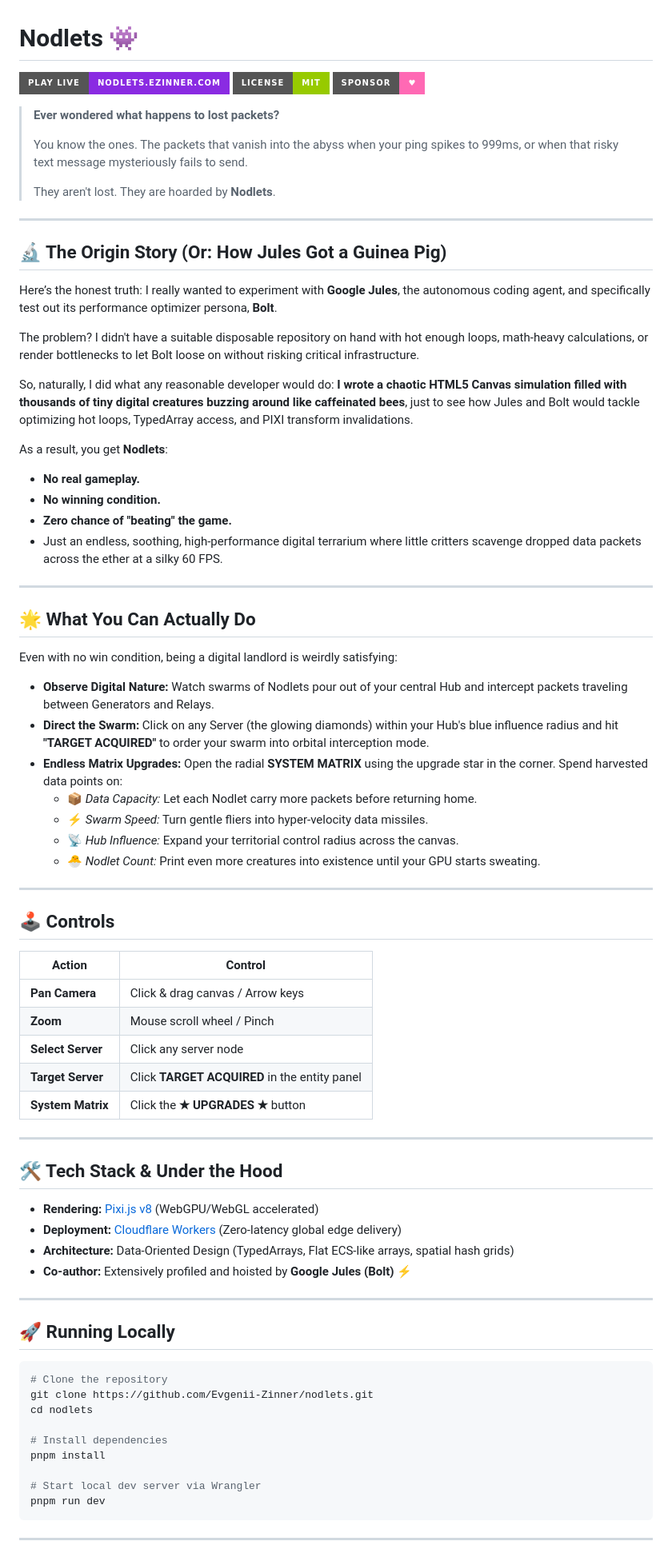
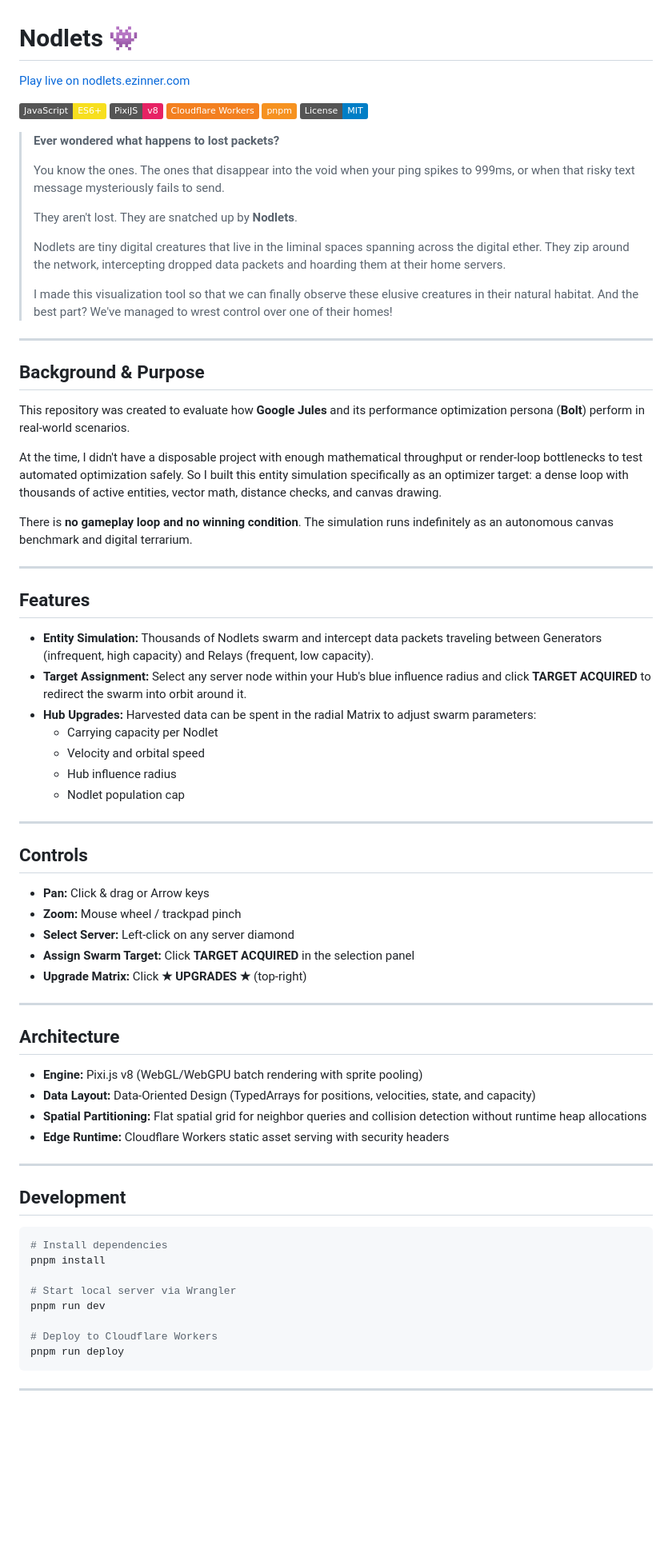
Before and after one commit to Evgenii-Zinner/nodlets, a Markdown page: README.md, the part around one of its changes. Shown at 80% size. Drawn GitHub-style; badges without logos; blank space fills up the shorter version.

Commit message:
docs: clean up README tone, add tech stack badges, and fix live link

````diff
--- a/README.md
+++ b/README.md
@@ -1,80 +1,77 @@
 # Nodlets 👾
 
-[![Play Live](https://img.shields.io/badge/play%20live-nodlets.ezinner.com-blueviolet?style=for-the-badge)](https://nodlets.ezinner.com/)
-[![License: MIT](https://img.shields.io/badge/License-MIT-green.svg?style=for-the-badge)](LICENSE)
-[![Sponsor](https://img.shields.io/badge/Sponsor-♥-ff69b4?style=for-the-badge)](https://github.com/sponsors/Evgenii-Zinner)
+[Play live on nodlets.ezinner.com](https://nodlets.ezinner.com/)
+
+[![JavaScript](https://img.shields.io/badge/JavaScript-ES6+-F7DF1E?logo=javascript&logoColor=black)](public/game.js)
+[![PixiJS](https://img.shields.io/badge/PixiJS-v8-E72264?logo=pixijs&logoColor=white)](https://pixijs.com/)
+[![Cloudflare Workers](https://img.shields.io/badge/Cloudflare_Workers-F38020?logo=cloudflare-workers&logoColor=white)](https://workers.cloudflare.com/)
+[![pnpm](https://img.shields.io/badge/pnpm-F69220?logo=pnpm&logoColor=white)](https://pnpm.io/)
+[![License: MIT](https://img.shields.io/badge/License-MIT-blue.svg)](LICENSE)
 
 > **Ever wondered what happens to lost packets?**
 >
-> You know the ones. The packets that vanish into the abyss when your ping spikes to 999ms, or when that risky text message mysteriously fails to send.
+> You know the ones. The ones that disappear into the void when your ping spikes to 999ms, or when that risky text message mysteriously fails to send.
 >
-> They aren't lost. They are hoarded by **Nodlets**.
+> They aren't lost. They are snatched up by **Nodlets**.
+>
+> Nodlets are tiny digital creatures that live in the liminal spaces spanning across the digital ether. They zip around the network, intercepting dropped data packets and hoarding them at their home servers.
+>
+> I made this visualization tool so that we can finally observe these elusive creatures in their natural habitat. And the best part? We've managed to wrest control over one of their homes!
 
 ---
 
-## 🔬 The Origin Story (Or: How Jules Got a Guinea Pig)
+## Background & Purpose
 
-Here’s the honest truth: I really wanted to experiment with **Google Jules**, the autonomous coding agent, and specifically test out its performance optimizer persona, **Bolt**.
+This repository was created to evaluate how **Google Jules** and its performance optimization persona (**Bolt**) perform in real-world scenarios.
 
-The problem? I didn't have a suitable disposable repository on hand with hot enough loops, math-heavy calculations, or render bottlenecks to let Bolt loose on without risking critical infrastructure.
+At the time, I didn't have a disposable project with enough mathematical throughput or render-loop bottlenecks to test automated optimization safely. So I built this entity simulation specifically as an optimizer target: a dense loop with thousands of active entities, vector math, distance checks, and canvas drawing.
 
-So, naturally, I did what any reasonable developer would do: **I wrote a chaotic HTML5 Canvas simulation filled with thousands of tiny digital creatures buzzing around like caffeinated bees**, just to see how Jules and Bolt would tackle optimizing hot loops, TypedArray access, and PIXI transform invalidations.
-
-As a result, you get **Nodlets**:
-- **No real gameplay.**
-- **No winning condition.**
-- **Zero chance of "beating" the game.**
-- Just an endless, soothing, high-performance digital terrarium where little critters scavenge dropped data packets across the ether at a silky 60 FPS.
+There is **no gameplay loop and no winning condition**. The simulation runs indefinitely as an autonomous canvas benchmark and digital terrarium.
 
 ---
 
-## 🌟 What You Can Actually Do
+## Features
 
-Even with no win condition, being a digital landlord is weirdly satisfying:
-
-- **Observe Digital Nature:** Watch swarms of Nodlets pour out of your central Hub and intercept packets traveling between Generators and Relays.
-- **Direct the Swarm:** Click on any Server (the glowing diamonds) within your Hub's blue influence radius and hit **"TARGET ACQUIRED"** to order your swarm into orbital interception mode.
-- **Endless Matrix Upgrades:** Open the radial **SYSTEM MATRIX** using the upgrade star in the corner. Spend harvested data points on:
-  - 📦 *Data Capacity:* Let each Nodlet carry more packets before returning home.
-  - ⚡ *Swarm Speed:* Turn gentle fliers into hyper-velocity data missiles.
-  - 📡 *Hub Influence:* Expand your territorial control radius across the canvas.
-  - 🐣 *Nodlet Count:* Print even more creatures into existence until your GPU starts sweating.
+- **Entity Simulation:** Thousands of Nodlets swarm and intercept data packets traveling between Generators (infrequent, high capacity) and Relays (frequent, low capacity).
+- **Target Assignment:** Select any server node within your Hub's blue influence radius and click **TARGET ACQUIRED** to redirect the swarm into orbit around it.
+- **Hub Upgrades:** Harvested data can be spent in the radial Matrix to adjust swarm parameters:
+  - Carrying capacity per Nodlet
+  - Velocity and orbital speed
+  - Hub influence radius
+  - Nodlet population cap
 
 ---
 
-## 🕹️ Controls
+## Controls
 
-| Action | Control |
-|---|---|
-| **Pan Camera** | Click & drag canvas / Arrow keys |
-| **Zoom** | Mouse scroll wheel / Pinch |
-| **Select Server** | Click any server node |
-| **Target Server** | Click **TARGET ACQUIRED** in the entity panel |
-| **System Matrix** | Click the **★ UPGRADES ★** button |
+- **Pan:** Click & drag or Arrow keys
+- **Zoom:** Mouse wheel / trackpad pinch
+- **Select Server:** Left-click on any server diamond
+- **Assign Swarm Target:** Click **TARGET ACQUIRED** in the selection panel
+- **Upgrade Matrix:** Click **★ UPGRADES ★** (top-right)
 
 ---
 
-## 🛠️ Tech Stack & Under the Hood
+## Architecture
 
-- **Rendering:** [Pixi.js v8](https://pixijs.com/) (WebGPU/WebGL accelerated)
-- **Deployment:** [Cloudflare Workers](https://workers.cloudflare.com/) (Zero-latency global edge delivery)
-- **Architecture:** Data-Oriented Design (TypedArrays, Flat ECS-like arrays, spatial hash grids)
-- **Co-author:** Extensively profiled and hoisted by **Google Jules (Bolt)** ⚡
+- **Engine:** Pixi.js v8 (WebGL/WebGPU batch rendering with sprite pooling)
+- **Data Layout:** Data-Oriented Design (TypedArrays for positions, velocities, state, and capacity)
+- **Spatial Partitioning:** Flat spatial grid for neighbor queries and collision detection without runtime heap allocations
+- **Edge Runtime:** Cloudflare Workers static asset serving with security headers
 
 ---
 
-## 🚀 Running Locally
+## Development
 
 ```bash
-# Clone the repository
-git clone https://github.com/Evgenii-Zinner/nodlets.git
-cd nodlets
-
 # Install dependencies
 pnpm install
 
-# Start local dev server via Wrangler
+# Start local server via Wrangler
 pnpm run dev
+
+# Deploy to Cloudflare Workers
+pnpm run deploy
 ```
 
 ---
````
Also changed, not shown: other parts of README.md (+2 -13 lines).
